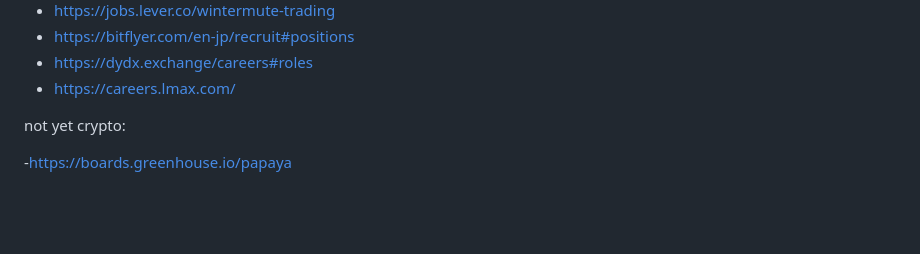
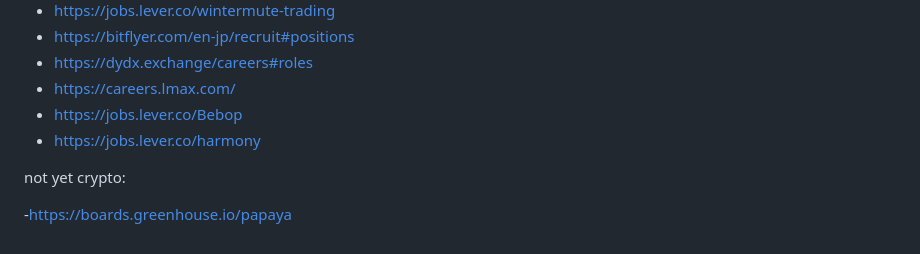
Before and after one commit to yury-dubinin/crypto-jobs-crawler, a Markdown page: README.md, the part around the change. Drawn GitHub-style; blank space fills up the shorter version.

```diff
--- a/README.md
+++ b/README.md
@@ -76,6 +76,8 @@ wip:
 - https://bitflyer.com/en-jp/recruit#positions
 - https://dydx.exchange/careers#roles
 - https://careers.lmax.com/
+- https://jobs.lever.co/Bebop
+- https://jobs.lever.co/harmony
 
 not yet crypto:
 
```
